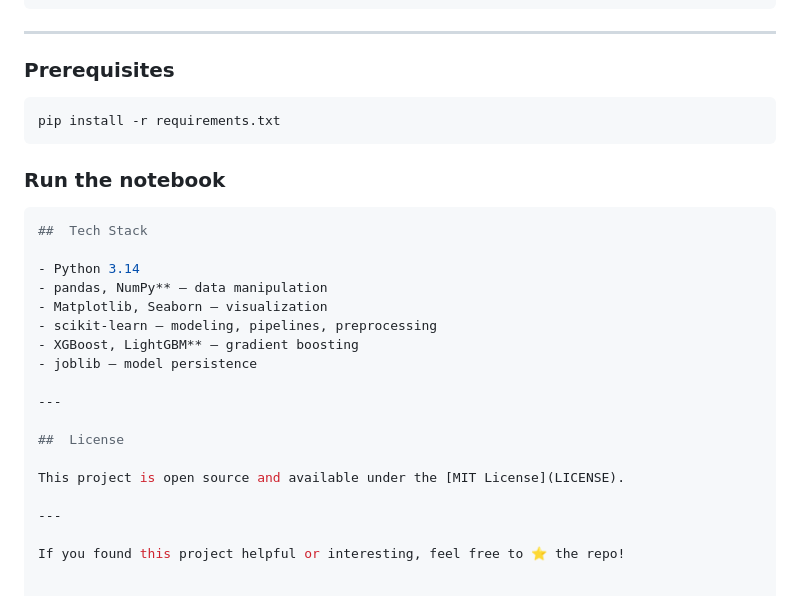
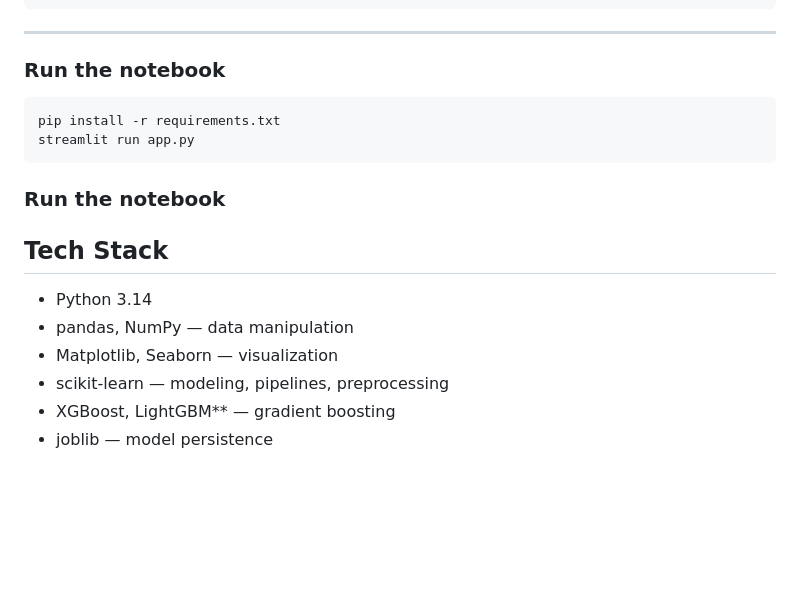
Before and after one commit to emmanuelonah936-lang/ames-housing-price-predictor, a Markdown page: README.md, the part around the change. Drawn GitHub-style; blank space fills up the shorter version.

````diff
--- a/README.md
+++ b/README.md
@@ -115,30 +115,19 @@ ames-housing-price-prediction/
 
 ---
 
-### Prerequisites
+### Run the notebook
 
 ```bash
 pip install -r requirements.txt
+streamlit run app.py
 ```
-
 ### Run the notebook
 
-```bash
 ##  Tech Stack
 
 - Python 3.14
-- pandas, NumPy** — data manipulation
+- pandas, NumPy — data manipulation
 - Matplotlib, Seaborn — visualization
 - scikit-learn — modeling, pipelines, preprocessing
 - XGBoost, LightGBM** — gradient boosting
 - joblib — model persistence
-
----
-
-##  License
-
-This project is open source and available under the [MIT License](LICENSE).
-
----
-
-If you found this project helpful or interesting, feel free to ⭐ the repo!
````
